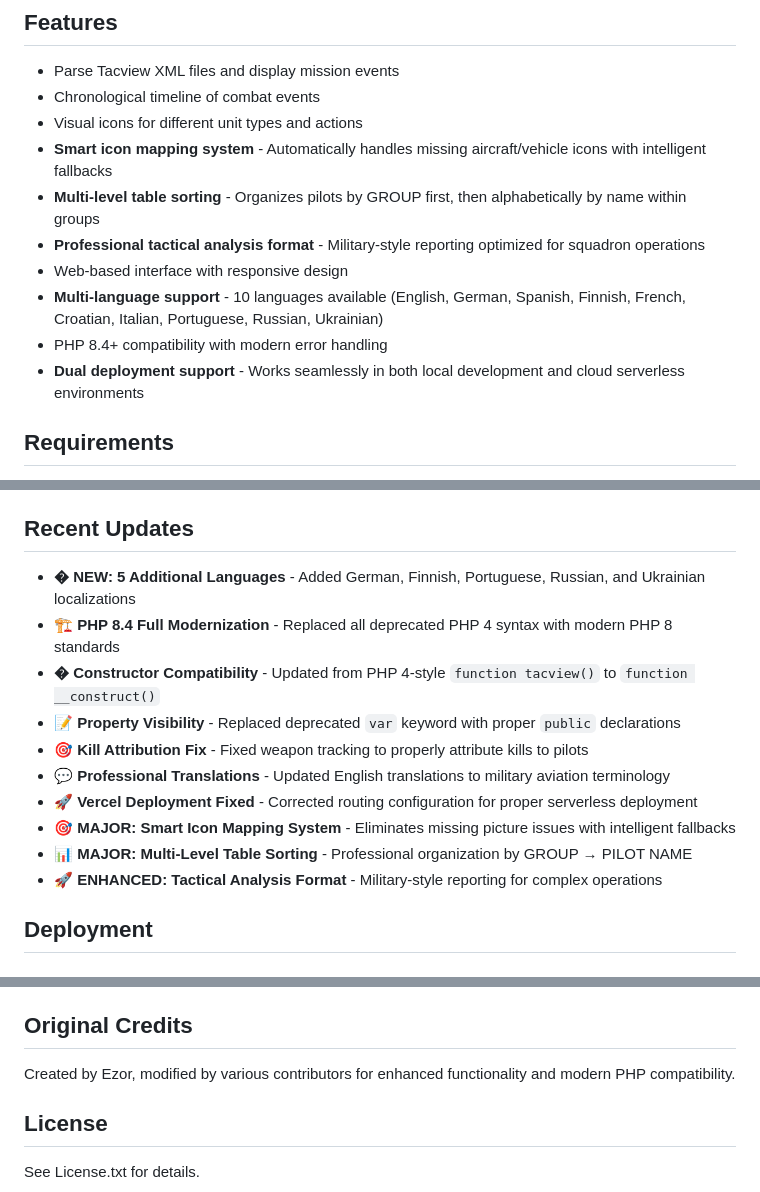
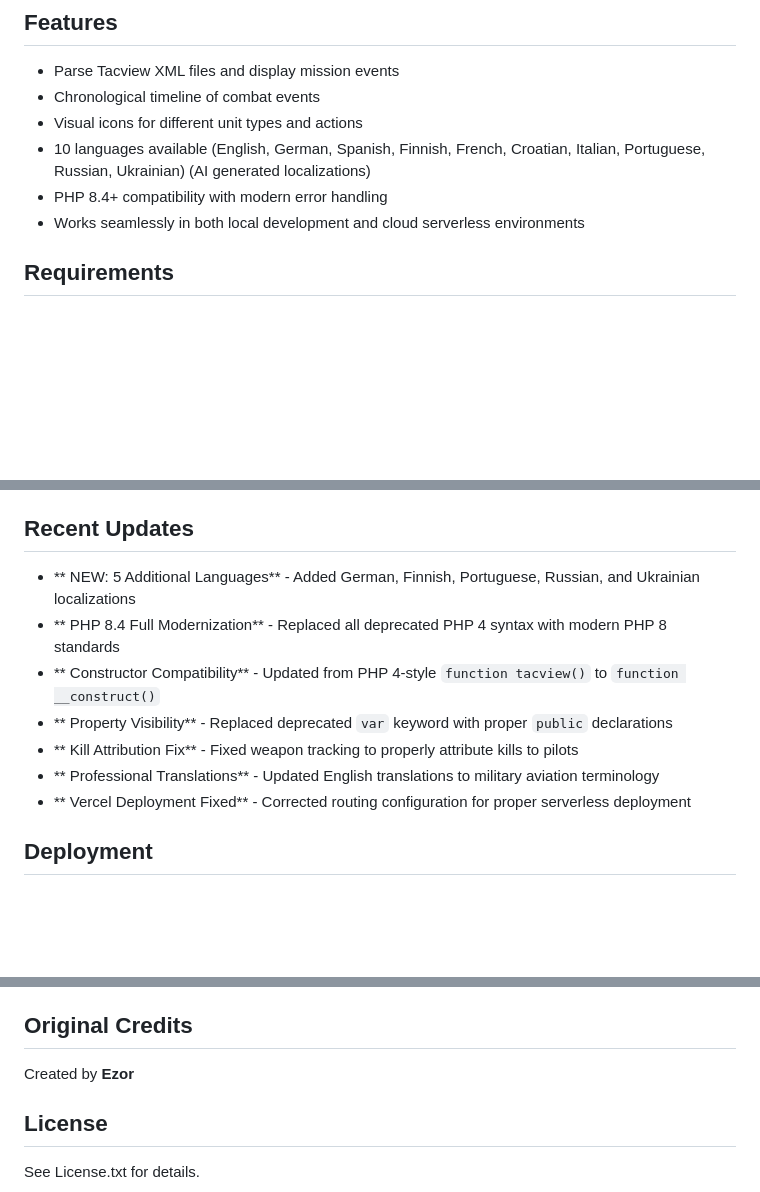
Before and after one commit to Bigredgeek/PHP-Tacview-Analysis-For-SOTN, a Markdown page: README.md, 3 parts joined by grey strips. GitHub-like rendering; blank space fills up the shorter version.

Commit message:
Refactor README for clarity and conciseness
Removed redundant bullet points and improved clarity in the README.

```diff
--- a/README.md
+++ b/README.md
@@ -9,13 +9,9 @@ PHP Tacview transforms your XML flight log into a visually understandable, inter
 - Parse Tacview XML files and display mission events
 - Chronological timeline of combat events
 - Visual icons for different unit types and actions
-- **Smart icon mapping system** - Automatically handles missing aircraft/vehicle icons with intelligent fallbacks
-- **Multi-level table sorting** - Organizes pilots by GROUP first, then alphabetically by name within groups
-- **Professional tactical analysis format** - Military-style reporting optimized for squadron operations
-- Web-based interface with responsive design
-- **Multi-language support** - 10 languages available (English, German, Spanish, Finnish, French, Croatian, Italian, Portuguese, Russian, Ukrainian)
+- 10 languages available (English, German, Spanish, Finnish, French, Croatian, Italian, Portuguese, Russian, Ukrainian) (AI generated localizations)
 - PHP 8.4+ compatibility with modern error handling
-- **Dual deployment support** - Works seamlessly in both local development and cloud serverless environments
+- Works seamlessly in both local development and cloud serverless environments
 
 ## Requirements
 
@@ -52,17 +48,13 @@ PHP Tacview transforms your XML flight log into a visually understandable, inter
 
 ## Recent Updates
 
-- **� NEW: 5 Additional Languages** - Added German, Finnish, Portuguese, Russian, and Ukrainian localizations
-- **🏗️ PHP 8.4 Full Modernization** - Replaced all deprecated PHP 4 syntax with modern PHP 8 standards
-- **� Constructor Compatibility** - Updated from PHP 4-style `function tacview()` to `function __construct()`
-- **📝 Property Visibility** - Replaced deprecated `var` keyword with proper `public` declarations
-- **🎯 Kill Attribution Fix** - Fixed weapon tracking to properly attribute kills to pilots
-- **💬 Professional Translations** - Updated English translations to military aviation terminology
-- **🚀 Vercel Deployment Fixed** - Corrected routing configuration for proper serverless deployment
-- **🎯 MAJOR: Smart Icon Mapping System** - Eliminates missing picture issues with intelligent fallbacks
-- **📊 MAJOR: Multi-Level Table Sorting** - Professional organization by GROUP → PILOT NAME
-- **🚀 ENHANCED: Tactical Analysis Format** - Military-style reporting for complex operations
-
+- ** NEW: 5 Additional Languages** - Added German, Finnish, Portuguese, Russian, and Ukrainian localizations
+- ** PHP 8.4 Full Modernization** - Replaced all deprecated PHP 4 syntax with modern PHP 8 standards
+- ** Constructor Compatibility** - Updated from PHP 4-style `function tacview()` to `function __construct()`
+- ** Property Visibility** - Replaced deprecated `var` keyword with proper `public` declarations
+- ** Kill Attribution Fix** - Fixed weapon tracking to properly attribute kills to pilots
+- ** Professional Translations** - Updated English translations to military aviation terminology
+- ** Vercel Deployment Fixed** - Corrected routing configuration for proper serverless deployment
 ## Deployment
 
 ### Local Development
@@ -100,7 +92,7 @@ This project is configured for seamless deployment to Vercel:
 
 ## Original Credits
 
-Created by Ezor, modified by various contributors for enhanced functionality and modern PHP compatibility.
+Created by **Ezor**
 
 ## License
 
```
